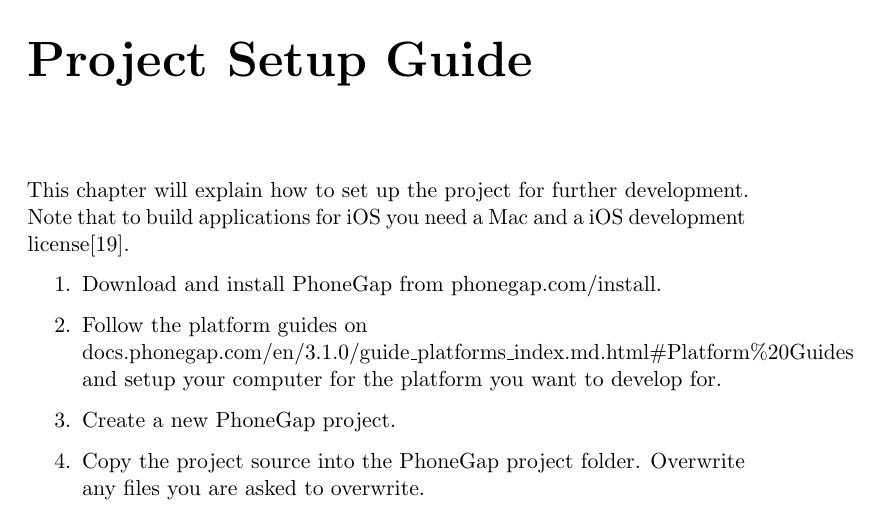
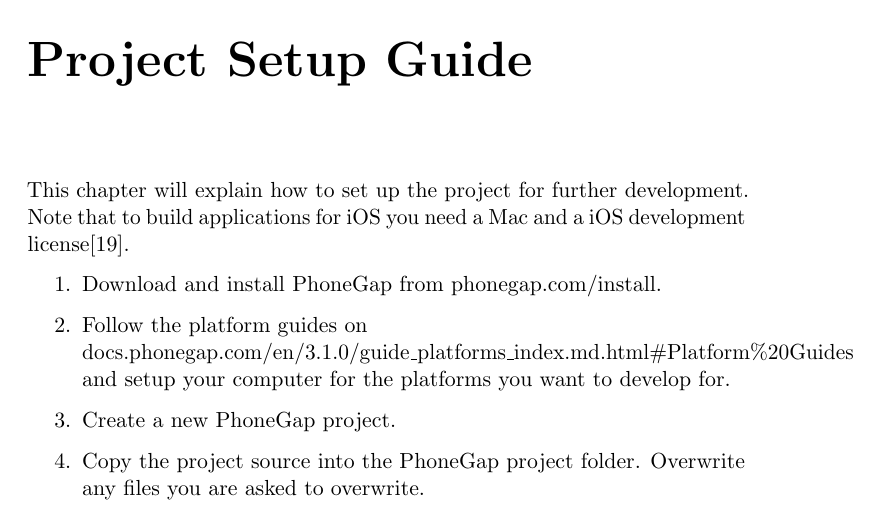
Before and after one commit to kpro-gr10/report, a LaTeX thesis (main.tex, which reads appendix/setup_guide.tex): part of page 153 of 159, cut so that both start at the same text. Compiled offline with pdfLaTeX.

Commit message:
Small fix

```diff
--- a/appendix/setup_guide.tex
+++ b/appendix/setup_guide.tex
@@ -4,7 +4,7 @@
 
 \begin{enumerate}
 	\item{Download and install PhoneGap from \href{http://phonegap.com/install/}{phonegap.com/install}.}
-	\item{Follow the platform guides on \newline \href{http://docs.phonegap.com/en/3.1.0/guide_platforms_index.md.html#Platform%20Guides}{docs.phonegap.com/en/3.1.0/guide\_platforms\_index.md.html\#Platform\%20Guides} and setup your computer for the platform you want to develop for.}
+	\item{Follow the platform guides on \newline \href{http://docs.phonegap.com/en/3.1.0/guide_platforms_index.md.html#Platform%20Guides}{docs.phonegap.com/en/3.1.0/guide\_platforms\_index.md.html\#Platform\%20Guides} and setup your computer for the platforms you want to develop for.}
 	\item{Create a new PhoneGap project.}
 	\item{Copy the project source into the PhoneGap project folder. Overwrite any files you are asked to overwrite.}
 \end{enumerate}
```
